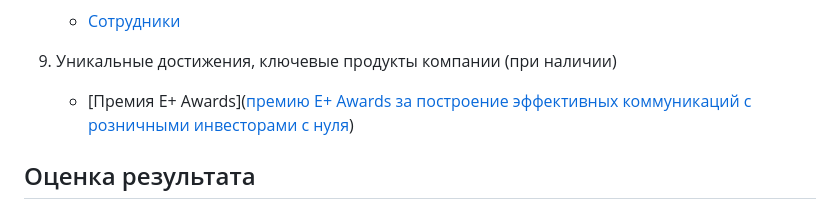
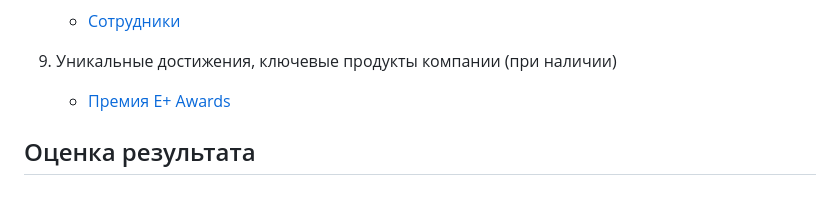
Before and after one commit to Smipos/Sistemi_auth_and_defend, a Markdown page: lab6/readme.md, the part around the change. GitHub-like rendering.

```diff
--- a/lab6/readme.md
+++ b/lab6/readme.md
@@ -75,7 +75,7 @@
 8. Публичные сотрудники компании, активные участники ИТ и ИБ-сообщества, участники профильных конференций:
    + [Сотрудники](https://www.ptsecurity.com/ru-ru/about/speakers/)
 9. Уникальные достижения, ключевые продукты компании (при наличии)
-   + [Премия Е+ Awards]([премию E+ Awards за построение эффективных коммуникаций с розничными инвесторами с нуля](https://www.ptsecurity.com/ru-ru/about/news/positive-technologies-poluchila-oskar-v-oblasti-marketinga-premiyu-e-awards-za-postroenie-ehffektivnyh-kommunikacij-s-roznichnymi-investorami-s-nulya/))
+   + [Премия Е+ Awards](https://www.ptsecurity.com/ru-ru/about/news/positive-technologies-poluchila-oskar-v-oblasti-marketinga-premiyu-e-awards-za-postroenie-ehffektivnyh-kommunikacij-s-roznichnymi-investorami-s-nulya/)
 ## Оценка результата
 
 ## Вывод
```
